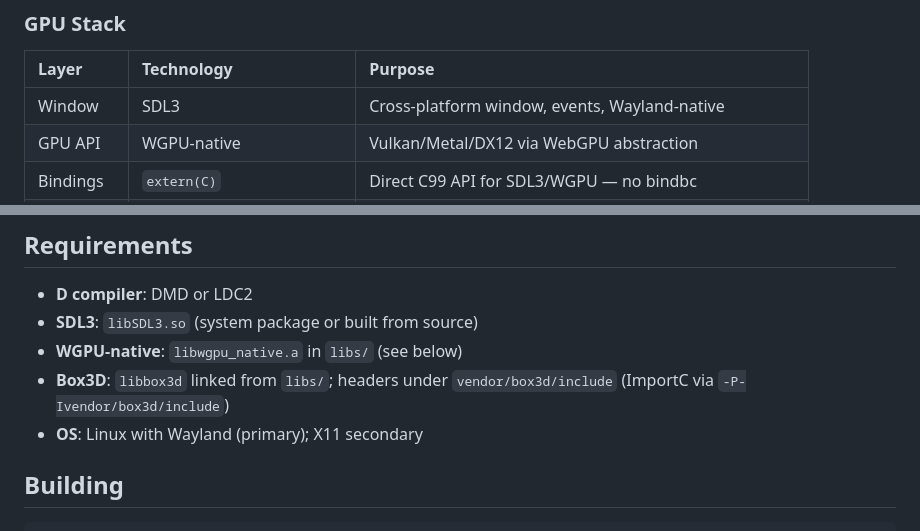
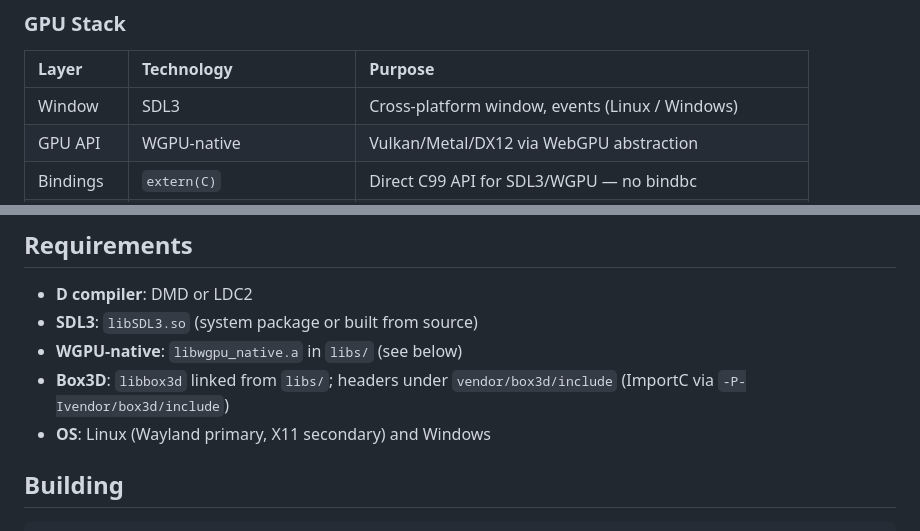
Before and after one commit to leotada/game-engine, a Markdown page: README.md, 2 parts joined by grey strips. Rendered like a GitHub page.

```diff
--- a/README.md
+++ b/README.md
@@ -88,7 +90,7 @@ world.set(player, Velocity(1, 0, 0));
 
 | Layer | Technology | Purpose |
 |:---|:---|:---|
-| Window | SDL3 | Cross-platform window, events, Wayland-native |
+| Window | SDL3 | Cross-platform window, events (Linux / Windows) |
 | GPU API | WGPU-native | Vulkan/Metal/DX12 via WebGPU abstraction |
 | Bindings | `extern(C)` | Direct C99 API for SDL3/WGPU — no bindbc |
 | Physics | Box3D + ImportC | Types from C headers; thin mangled D wrappers for calls |
@@ -148,7 +150,7 @@ void damageSystem(W)(ref W world) @nogc nothrow {
 - **SDL3**: `libSDL3.so` (system package or built from source)
 - **WGPU-native**: `libwgpu_native.a` in `libs/` (see below)
 - **Box3D**: `libbox3d` linked from `libs/`; headers under `vendor/box3d/include` (ImportC via `-P-Ivendor/box3d/include`)
-- **OS**: Linux with Wayland (primary); X11 secondary
+- **OS**: Linux (Wayland primary, X11 secondary) and Windows
 
 ## Building
 
```
Also changed, not shown: other parts of README.md (+4 -2 lines), assets/screenshots/pbr-demo.png (added).
